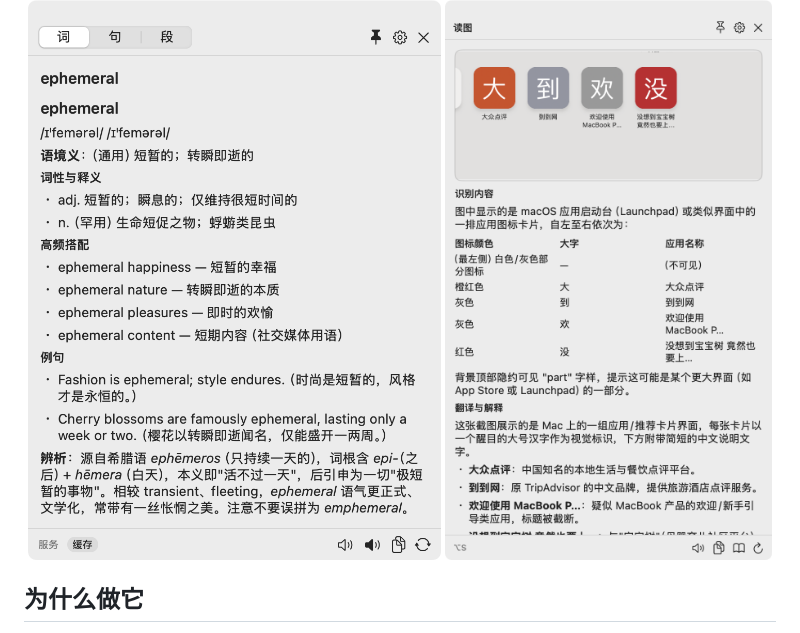
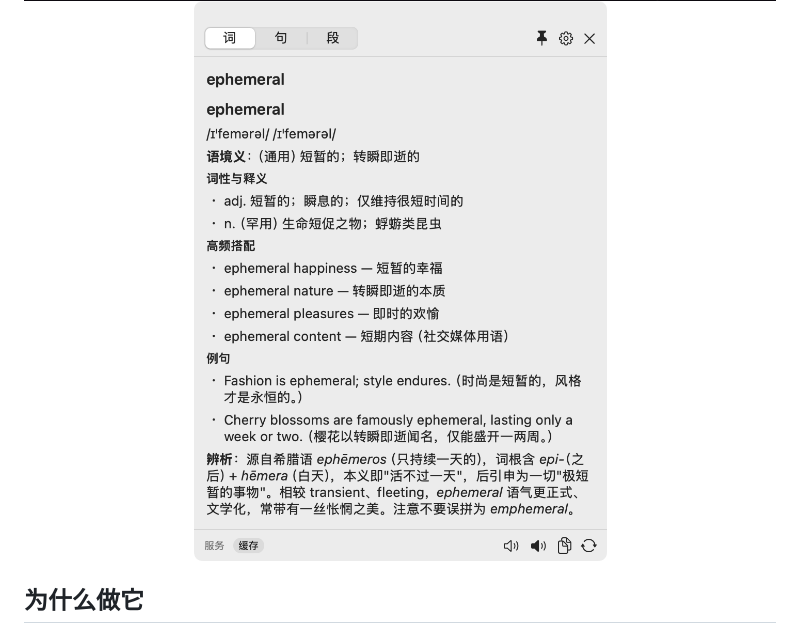
Before and after one commit to yujuntea/gloss, a Markdown page: README.md, the part around the change printed below. Drawn GitHub-style; pictures changed too: docs/screenshots/screenshot-card.png (deleted), docs/screenshots/screenshot-reading.png (added).

```diff
--- a/README.md
+++ b/README.md
@@ -8,5 +10,4 @@
   <img src="docs/screenshots/word-card.png" width="420" alt="划词词卡">
-  <img src="docs/screenshots/screenshot-card.png" width="420" alt="截图读图">
 </p>
 
 ## 为什么做它
```
Also changed, not shown: other parts of README.md (+2 -0 lines), README_EN.md (+2 -1 lines).
